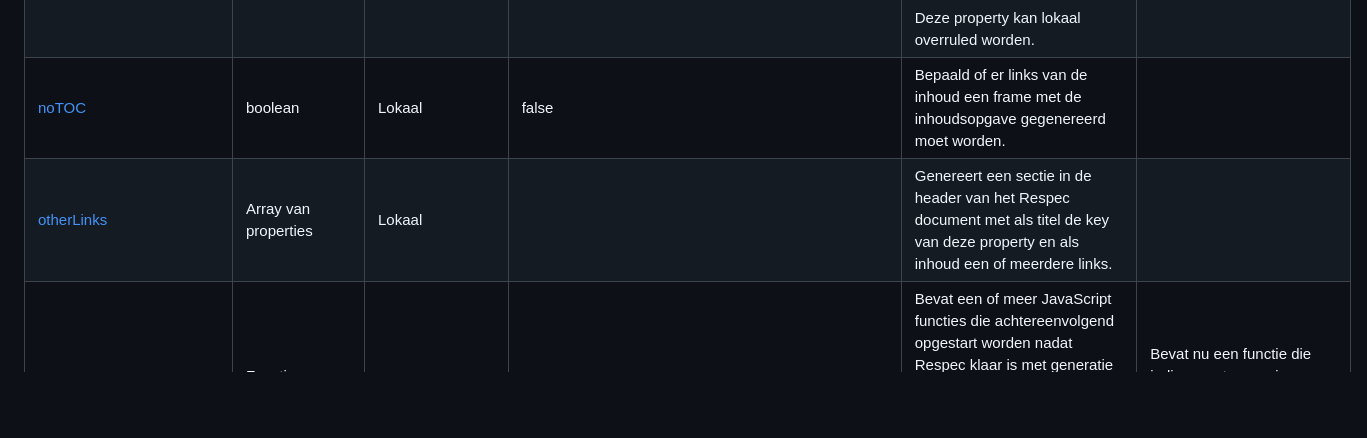
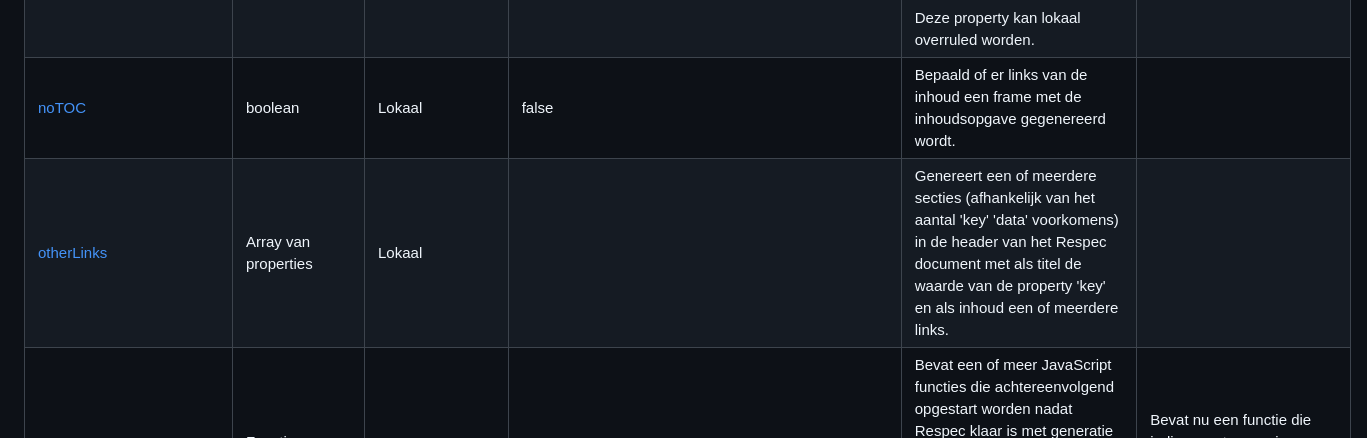
Before and after one commit to VNG-Realisatie/VNG-R-Respec-Template, a Markdown page: VNG-R-Assembling.md, the part around the change printed below. Rendered like a GitHub page; blank space fills up the shorter version.

```diff
--- a/VNG-R-Assembling.md
+++ b/VNG-R-Assembling.md
@@ -347,7 +347,7 @@ Een groot aantal properties worden globaal gedefinieerd maar kunnen lokaal overr
 			<td>boolean</td>
 			<td>Lokaal</td>
 			<td>false</td>
-			<td>Bepaald of er links van de inhoud een frame met de inhoudsopgave gegenereerd moet worden.</td>
+			<td>Bepaald of er links van de inhoud een frame met de inhoudsopgave gegenereerd wordt.</td>
 			<td/>
 		</tr>
 		<tr>
@@ -355,9 +355,10 @@ Een groot aantal properties worden globaal gedefinieerd maar kunnen lokaal overr
 			<td>Array van properties</td>
 			<td>Lokaal</td>
 			<td/>
-			<td>Genereert een sectie in de header van het Respec document met als titel de key van deze property en als inhoud een of meerdere links.</td>
+			<td>Genereert een of meerdere secties (afhankelijk van het aantal 'key' 'data' voorkomens) in de header van het Respec document met als titel de waarde van de property 'key' en als inhoud een of meerdere links.</td>
 			<td/>
 		</tr>
+		<!-- Tot hier gebleven. -->
 		<tr>
 			<td><a href="https://github.com/w3c/respec/wiki/postProcess">postProcess</a></td>
 			<td>Functie aanroep.</td>
```
Also changed, not shown: other parts of VNG-R-Assembling.md (+1 -1 lines).
